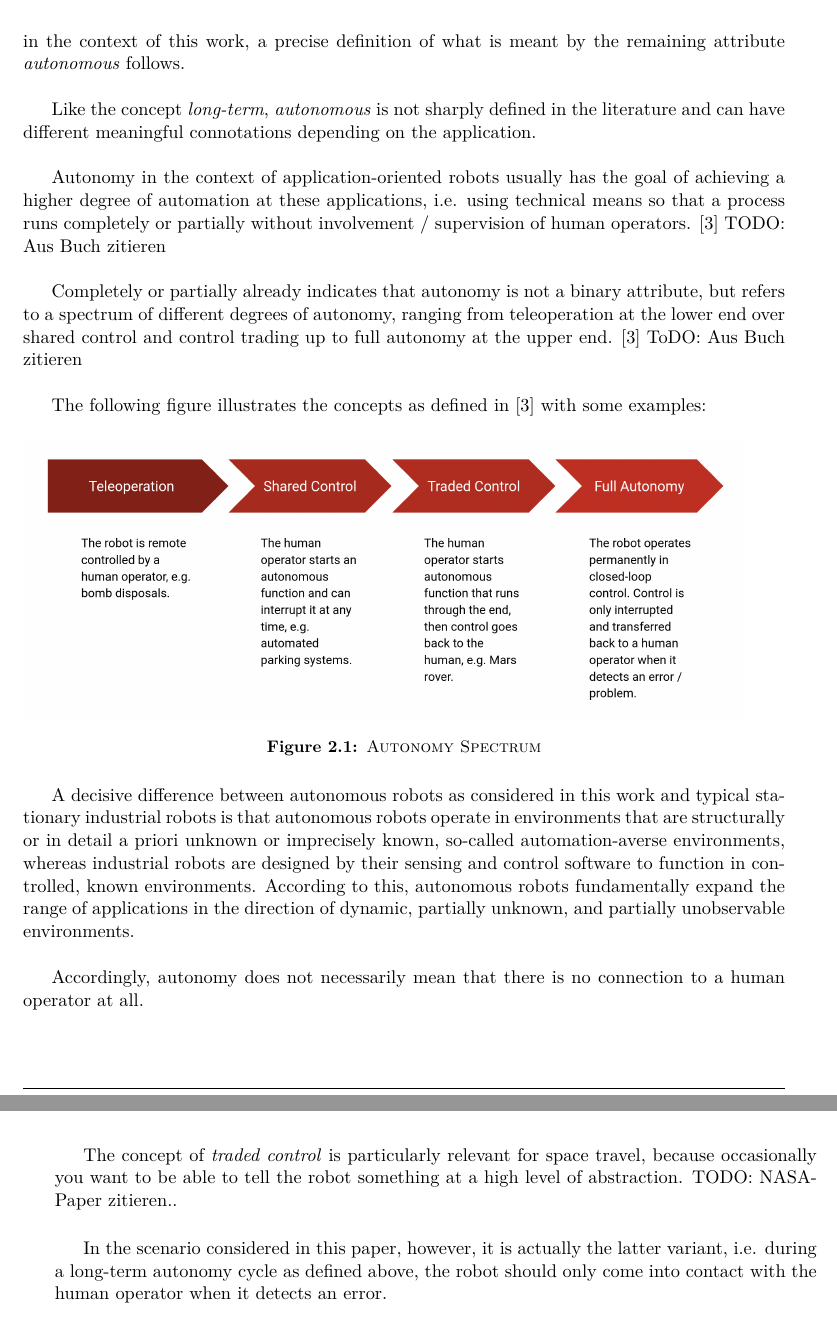
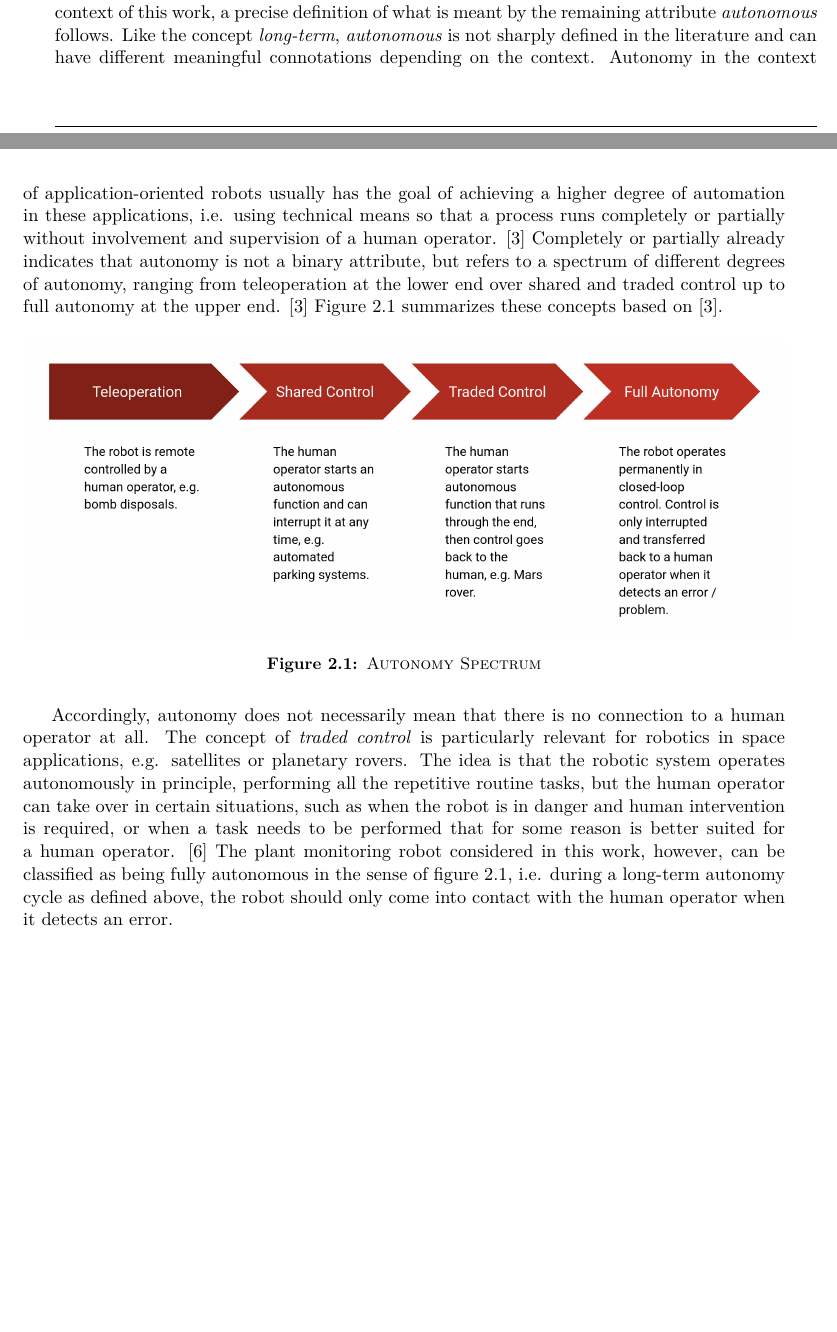
Before and after one commit to tbohne/msc, a LaTeX thesis (thesis/thesis.tex): two parts of pages 13 and 14 of 23 before the commit and two parts of pages 12 and 13 of 23 after it, joined at a grey line, cut so that both start at the same text, the shorter picture padded with empty space. Compiled offline with pdfLaTeX.

Commit message:
refine autonomy paragraph

```diff
--- a/thesis/thesis.tex
+++ b/thesis/thesis.tex
@@ -159,37 +156,24 @@ appointment.\newline
 Now that it has been sufficiently clarified how \textit{long-term} and \textit{mobile} are to be understood in the context of this work,
-a precise definition of what is meant by the remaining attribute \textit{autonomous} follows.\newline
-
-Like the concept \textit{long-term}, \textit{autonomous} is not sharply defined in the literature and can have different meaningful connotations depending on the application.\newline
-
-Autonomy in the context of application-oriented robots usually has the goal of achieving a higher degree of automation at these applications,
-i.e. using technical means so that a process runs completely or partially without involvement / supervision of human operators. \cite{Hertzberg:2015}
-TODO: Aus Buch zitieren\newline
-
+a precise definition of what is meant by the remaining attribute \textit{autonomous} follows.
+Like the concept \textit{long-term}, \textit{autonomous} is not sharply defined in the literature and can have different meaningful connotations depending
+on the context. Autonomy in the context of application-oriented robots usually has the goal of achieving a higher degree of automation in these applications,
+i.e. using technical means so that a process runs completely or partially without involvement and supervision of a human operator. \cite{Hertzberg:2015}
 Completely or partially already indicates that autonomy is not a binary attribute, but refers to a spectrum of different degrees of autonomy,
-ranging from teleoperation at the lower end over shared control and control trading up to full autonomy at the upper end. \cite{Hertzberg:2015}
-ToDO: Aus Buch zitieren\newline
-
-The following figure illustrates the concepts as defined in \cite{Hertzberg:2015} with some examples:
+ranging from teleoperation at the lower end over shared and traded control up to full autonomy at the upper end. \cite{Hertzberg:2015}
+Figure \ref{fig:autonomy_spectrum} summarizes these concepts based on \cite{Hertzberg:2015}.
 \begin{figure}[H]
-    \includegraphics[width=0.95\textwidth]{pics/autonomy_spectrum.png}
+    \centering
+    \includegraphics[width=\textwidth]{pics/autonomy_spectrum.png}
     \caption{\textsc{Autonomy Spectrum}}
     \label{fig:autonomy_spectrum}
 \end{figure}
-
-A decisive difference between autonomous robots as considered in this work and typical stationary industrial robots is that autonomous robots operate in
-environments that are structurally or in detail a priori unknown or imprecisely known, so-called automation-averse environments, whereas industrial robots
-are designed by their sensing and control software to function in controlled, known environments.
-According to this, autonomous robots fundamentally expand the range of applications in the direction of dynamic, partially unknown, and partially unobservable environments.\newline
-
-Accordingly, autonomy does not necessarily mean that there is no connection to a human operator at all.\newline
-
-The concept of \textit{traded control} is particularly relevant for space travel, because occasionally you want to be able to tell the robot something at a high level
-of abstraction. TODO: NASA-Paper zitieren..\newline
-
-In the scenario considered in this paper, however, it is actually the latter variant, i.e. during a long-term autonomy cycle as defined above, the robot should only
-come into contact with the human operator when it detects an error.\newline
-
-///
+Accordingly, autonomy does not necessarily mean that there is no connection to a human operator at all.
+The concept of \textit{traded control} is particularly relevant for robotics in space applications, e.g. satellites or planetary rovers.
+The idea is that the robotic system operates autonomously in principle, performing all the repetitive routine tasks, but the human operator can take over in certain situations,
+such as when the robot is in danger and human intervention is required, or when a task needs to be performed that for some reason is better suited for a human operator.
+\cite{Kortenkamp:2009}
+The plant monitoring robot considered in this work, however, can be classified as being fully autonomous in the sense of figure \ref{fig:autonomy_spectrum},
+i.e. during a long-term autonomy cycle as defined above, the robot should only come into contact with the human operator when it detects an error.
 
 \section{Scientific and Technological Background}
 \label{sec:scientific_bg}
```
Also changed, not shown: thesis/thesis.tex (3 more changed lines).
